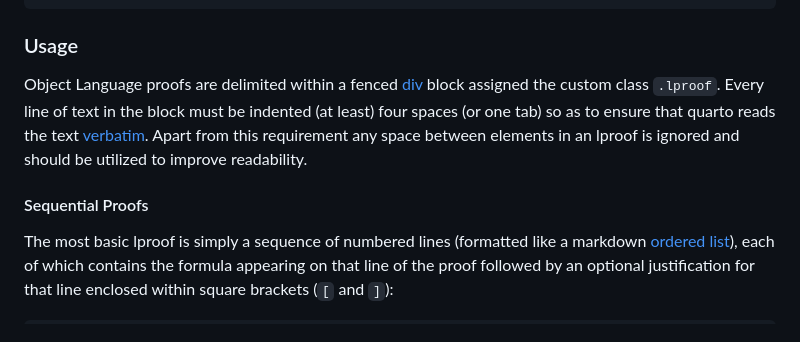
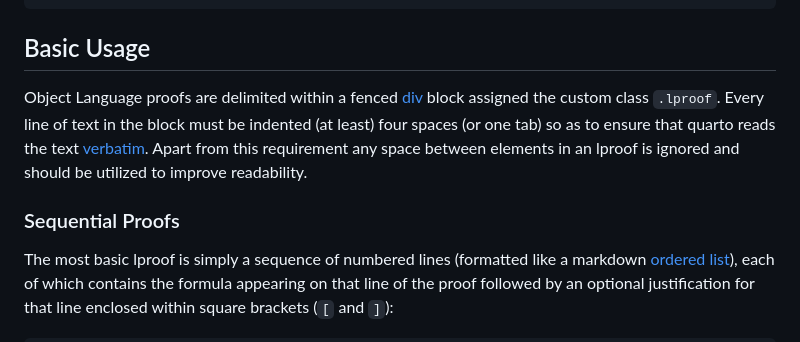
Before and after one commit to anubav/lproof, a Markdown page: README.md, the part around the change printed below. Rendered like a GitHub page.

````diff
--- a/README.md
+++ b/README.md
@@ -24,7 +24,7 @@ filters:
 ---
 ```
 
-### Usage
+## Basic Usage
 
 Object Language proofs are delimited within a fenced
 [div](https://quarto.org/docs/authoring/markdown-basics.html#divs-and-spans) block assigned the custom
@@ -33,7 +33,7 @@ tab) so as to ensure that quarto reads the text
 [verbatim](https://pandoc.org/chunkedhtml-demo/8.5-verbatim-code-blocks.html). Apart from this
 requirement any space between elements in an lproof is ignored and should be utilized to improve readability.
 
-#### Sequential Proofs
+### Sequential Proofs
 
 The most basic lproof is simply a sequence of numbered lines (formatted like a markdown [ordered list](https://quarto.org/docs/authoring/markdown-basics.html#lists)), each of which
 contains the formula appearing on that line of the proof followed by an optional justification
````
Also changed, not shown: other parts of README.md (+13 -10 lines).
